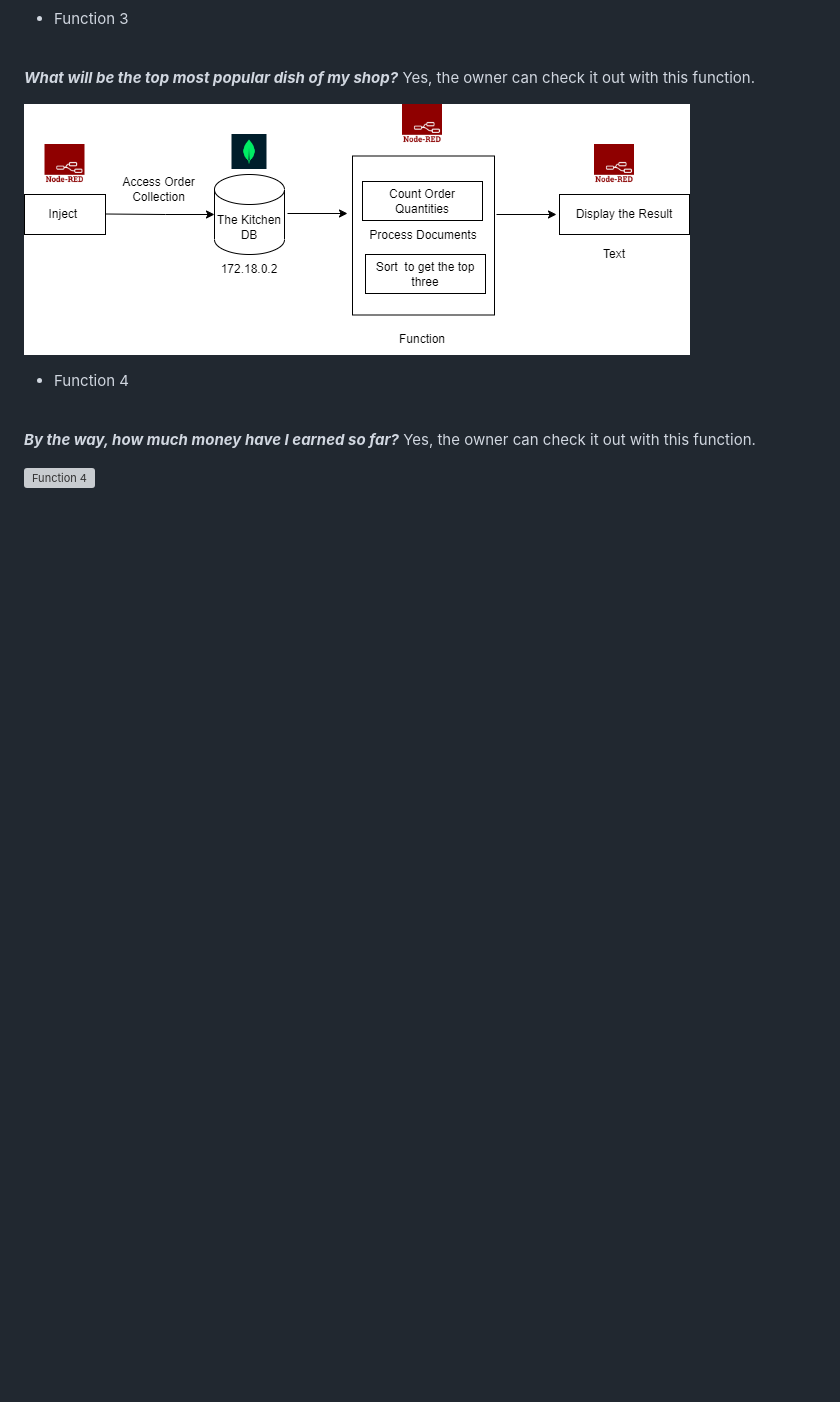
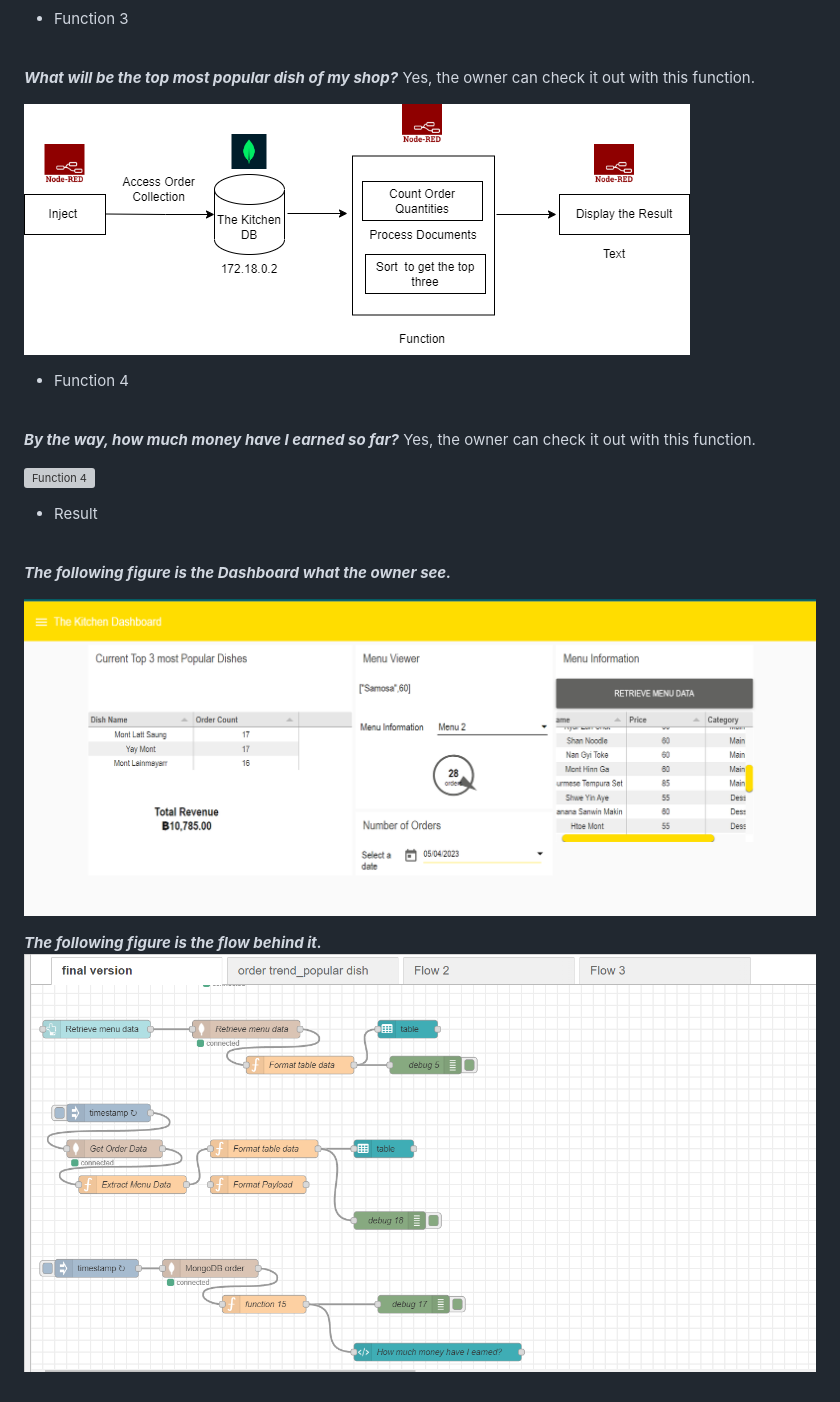
Before and after one commit to Ksengnupan/SoftwareDesignAIoT, a Markdown page: README.md, the part around the change. GitHub-like rendering; pictures changed too: images/flow.png (added), images/result_dash.png (added); blank space fills up the shorter version; grey boxes are pictures that could not be loaded.

Commit message:
add result

```diff
--- a/README.md
+++ b/README.md
@@ -123,3 +123,15 @@ The owner can check **the number of orders for selected date**.
 
 ![Function 4](/images/pan_fun4.png)
 <br>
+
+* Result
+<br>
+
+***The following figure is the Dashboard what the owner see.***
+<br>
+
+![result](/images/result_dash.png)
+<br>
+
+***The following figure is the flow behind it.***
+![flow](/images/flow.png)
```
